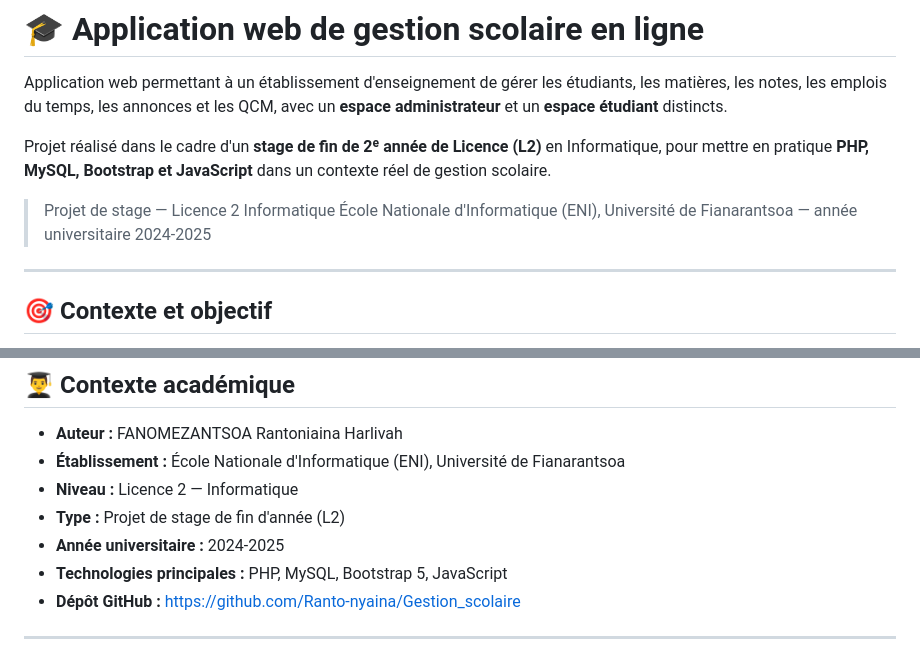
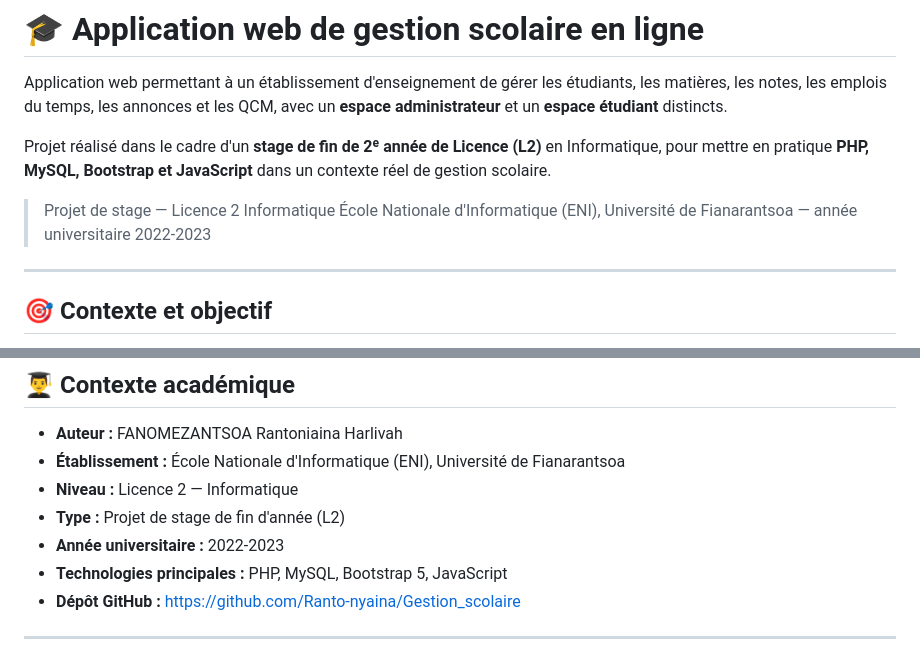
Before and after one commit to Ranto-nyaina/Gestion_scolaire, a Markdown page: README.md, 2 parts joined by grey strips. GitHub-like rendering.

Commit message:
Correct academic year in README
Updated academic year from 2024-2025 to 2022-2023 in the README.

```diff
--- a/README.md
+++ b/README.md
@@ -5,7 +5,7 @@ Application web permettant à un établissement d'enseignement de gérer les ét
 Projet réalisé dans le cadre d'un **stage de fin de 2ᵉ année de Licence (L2)** en Informatique, pour mettre en pratique **PHP, MySQL, Bootstrap et JavaScript** dans un contexte réel de gestion scolaire.
 
 > Projet de stage — Licence 2 Informatique
-> École Nationale d'Informatique (ENI), Université de Fianarantsoa — année universitaire 2024-2025
+> École Nationale d'Informatique (ENI), Université de Fianarantsoa — année universitaire 2022-2023
 
 ---
 
@@ -366,7 +366,7 @@ L'étudiant accède à :
 - **Établissement :** École Nationale d'Informatique (ENI), Université de Fianarantsoa
 - **Niveau :** Licence 2 — Informatique
 - **Type :** Projet de stage de fin d'année (L2)
-- **Année universitaire :** 2024-2025
+- **Année universitaire :** 2022-2023
 - **Technologies principales :** PHP, MySQL, Bootstrap 5, JavaScript
 - **Dépôt GitHub :** https://github.com/Ranto-nyaina/Gestion_scolaire
 
```
